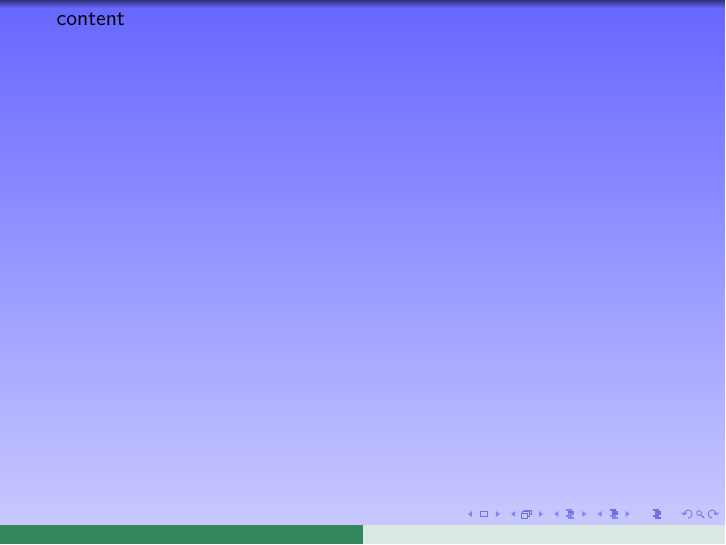
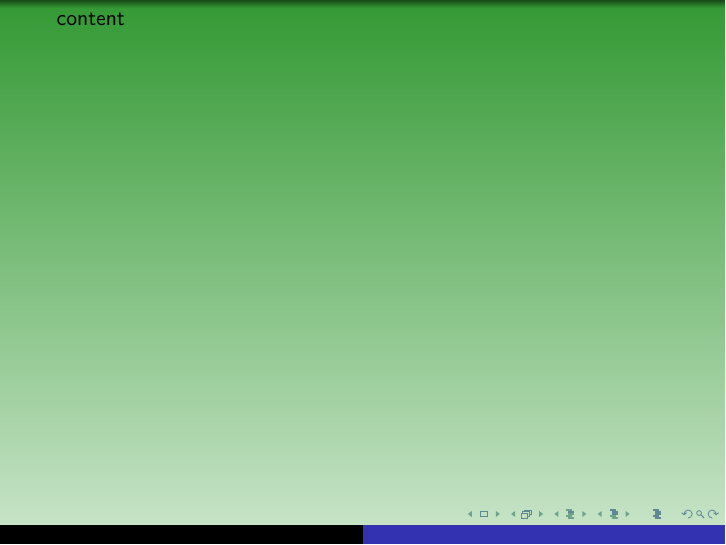
Before and after one commit to scidam/biostat, LaTeX slides (maintemplate.tex): the whole page. Compiled offline with pdfLaTeX.

Commit message:
Color scheme changed

```diff
--- a/maintemplate.tex
+++ b/maintemplate.tex
@@ -6,13 +6,17 @@
 \usetikzlibrary{mindmap,trees}
 \usetikzlibrary{shadows}
 \usepackage{textcomp}
+
 \usetheme{Warsaw}
 
-%\usecolortheme{default}
-\usecolortheme{spruce}
+
+
+\usecolortheme{default}
+
+\definecolor{darkgreen}{rgb}{0,0.5,0}
 
 \setbeamertemplate{background canvas} [vertical
-shading][bottom=blue!20,top=blue!60]
+shading][bottom=darkgreen!20,top=darkgreen!80]
 
 \setbeamertemplate{blocks}[rounded][shadow=true]
 
```
